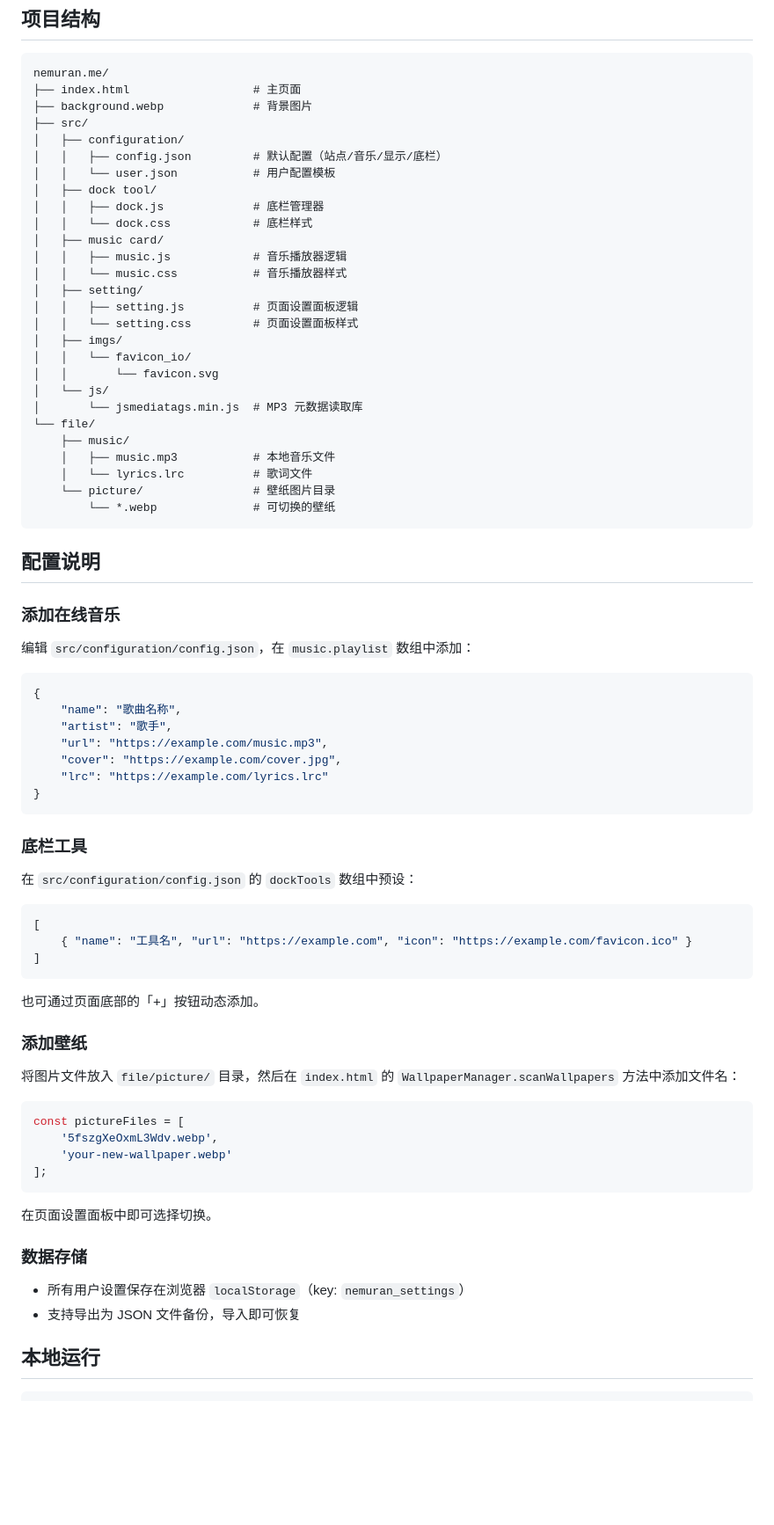
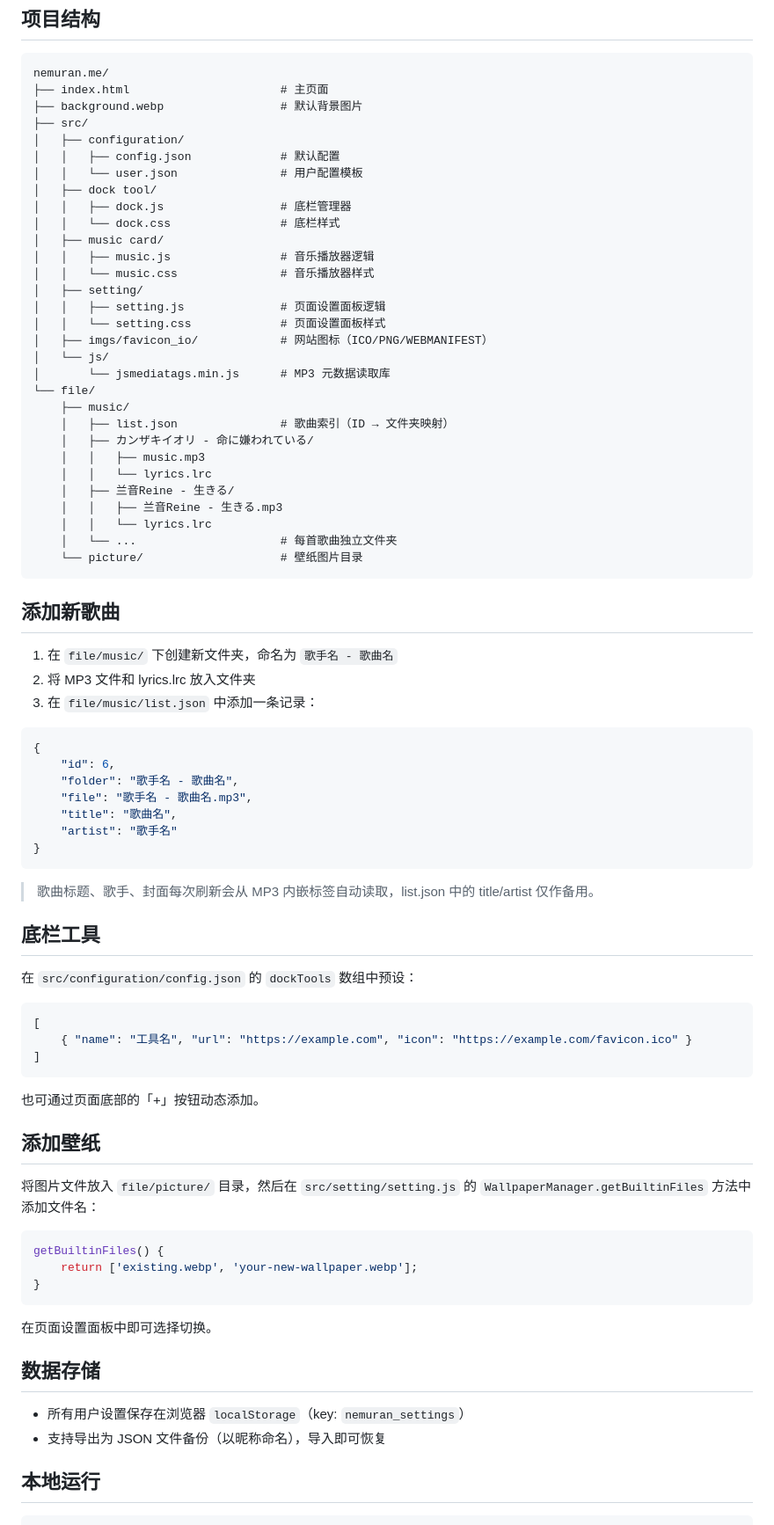
Before and after one commit to Nh12356-git/nemuran.me, a Markdown page: README.md, the part around one of its changes. Shown at 88% size. Rendered like a GitHub page; blank space fills up the shorter version.

Commit message:
docs: 更新README，反映歌单、MP3元数据读取等新功能

````diff
--- a/README.md
+++ b/README.md
@@ -37,51 +39,56 @@
 
 ```
 nemuran.me/
-├── index.html                  # 主页面
-├── background.webp             # 背景图片
+├── index.html                      # 主页面
+├── background.webp                 # 默认背景图片
 ├── src/
 │   ├── configuration/
-│   │   ├── config.json         # 默认配置（站点/音乐/显示/底栏）
-│   │   └── user.json           # 用户配置模板
+│   │   ├── config.json             # 默认配置
+│   │   └── user.json               # 用户配置模板
 │   ├── dock tool/
-│   │   ├── dock.js             # 底栏管理器
-│   │   └── dock.css            # 底栏样式
+│   │   ├── dock.js                 # 底栏管理器
+│   │   └── dock.css                # 底栏样式
 │   ├── music card/
-│   │   ├── music.js            # 音乐播放器逻辑
-│   │   └── music.css           # 音乐播放器样式
+│   │   ├── music.js                # 音乐播放器逻辑
+│   │   └── music.css               # 音乐播放器样式
 │   ├── setting/
-│   │   ├── setting.js          # 页面设置面板逻辑
-│   │   └── setting.css         # 页面设置面板样式
-│   ├── imgs/
-│   │   └── favicon_io/
-│   │       └── favicon.svg
+│   │   ├── setting.js              # 页面设置面板逻辑
+│   │   └── setting.css             # 页面设置面板样式
+│   ├── imgs/favicon_io/            # 网站图标（ICO/PNG/WEBMANIFEST）
 │   └── js/
-│       └── jsmediatags.min.js  # MP3 元数据读取库
+│       └── jsmediatags.min.js      # MP3 元数据读取库
 └── file/
     ├── music/
-    │   ├── music.mp3           # 本地音乐文件
-    │   └── lyrics.lrc          # 歌词文件
-    └── picture/                # 壁纸图片目录
-        └── *.webp              # 可切换的壁纸
+    │   ├── list.json               # 歌曲索引（ID → 文件夹映射）
+    │   ├── カンザキイオリ - 命に嫌われている/
+    │   │   ├── music.mp3
+    │   │   └── lyrics.lrc
+    │   ├── 兰音Reine - 生きる/
+    │   │   ├── 兰音Reine - 生きる.mp3
+    │   │   └── lyrics.lrc
+    │   └── ...                     # 每首歌曲独立文件夹
+    └── picture/                    # 壁纸图片目录
 ```
 
-## 配置说明
+## 添加新歌曲
 
-### 添加在线音乐
-
-编辑 `src/configuration/config.json`，在 `music.playlist` 数组中添加：
+1. 在 `file/music/` 下创建新文件夹，命名为 `歌手名 - 歌曲名`
+2. 将 MP3 文件和 lyrics.lrc 放入文件夹
+3. 在 `file/music/list.json` 中添加一条记录：
 
 ```json
 {
-    "name": "歌曲名称",
-    "artist": "歌手",
-    "url": "https://example.com/music.mp3",
-    "cover": "https://example.com/cover.jpg",
-    "lrc": "https://example.com/lyrics.lrc"
+    "id": 6,
+    "folder": "歌手名 - 歌曲名",
+    "file": "歌手名 - 歌曲名.mp3",
+    "title": "歌曲名",
+    "artist": "歌手名"
 }
 ```
 
-### 底栏工具
+> 歌曲标题、歌手、封面每次刷新会从 MP3 内嵌标签自动读取，list.json 中的 title/artist 仅作备用。
+
+## 底栏工具
 
 在 `src/configuration/config.json` 的 `dockTools` 数组中预设：
 
@@ -93,23 +100,22 @@ nemuran.me/
 
 也可通过页面底部的「+」按钮动态添加。
 
-### 添加壁纸
+## 添加壁纸
 
-将图片文件放入 `file/picture/` 目录，然后在 `index.html` 的 `WallpaperManager.scanWallpapers` 方法中添加文件名：
+将图片文件放入 `file/picture/` 目录，然后在 `src/setting/setting.js` 的 `WallpaperManager.getBuiltinFiles` 方法中添加文件名：
 
 ```js
-const pictureFiles = [
-    '5fszgXeOxmL3Wdv.webp',
-    'your-new-wallpaper.webp'
-];
+getBuiltinFiles() {
+    return ['existing.webp', 'your-new-wallpaper.webp'];
+}
 ```
 
 在页面设置面板中即可选择切换。
 
-### 数据存储
+## 数据存储
 
 - 所有用户设置保存在浏览器 `localStorage`（key: `nemuran_settings`）
-- 支持导出为 JSON 文件备份，导入即可恢复
+- 支持导出为 JSON 文件备份（以昵称命名），导入即可恢复
 
 ## 本地运行
 
````
Also changed, not shown: other parts of README.md (+10 -8 lines).
